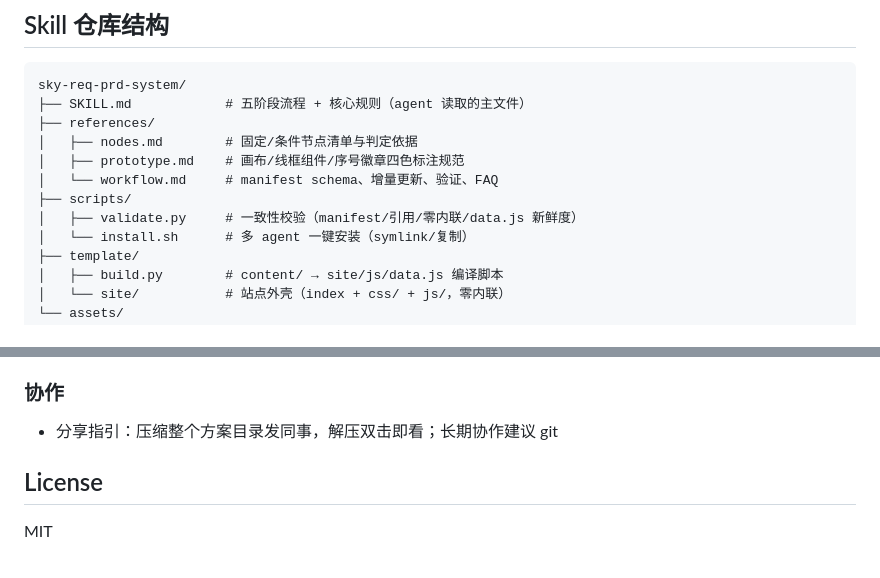
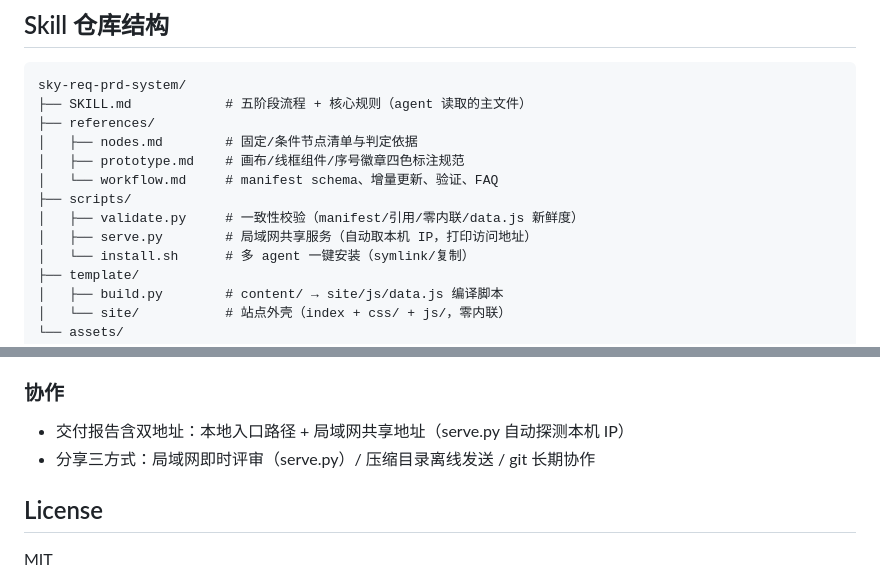
Before and after one commit to skyzizhu/sky-req-prd-system, a Markdown page: README.md, 2 parts joined by grey strips. Rendered like a GitHub page.

```diff
--- a/README.md
+++ b/README.md
@@ -133,6 +133,7 @@ sky-req-prd-system/
 │   └── workflow.md     # manifest schema、增量更新、验证、FAQ
 ├── scripts/
 │   ├── validate.py     # 一致性校验（manifest/引用/零内联/data.js 新鲜度）
+│   ├── serve.py        # 局域网共享服务（自动取本机 IP，打印访问地址）
 │   └── install.sh      # 多 agent 一键安装（symlink/复制）
 ├── template/
 │   ├── build.py        # content/ → site/js/data.js 编译脚本
@@ -195,7 +196,8 @@ sky-req-prd-system/
 - SKILL.md 工具名解耦（不绑定特定 agent 的交互工具）
 
 ### 协作
-- 分享指引：压缩整个方案目录发同事，解压双击即看；长期协作建议 git
+- 交付报告含双地址：本地入口路径 + 局域网共享地址（serve.py 自动探测本机 IP）
+- 分享三方式：局域网即时评审（serve.py）/ 压缩目录离线发送 / git 长期协作
 
 ## License
 
```
Also changed, not shown: SKILL.md (+6 -3 lines), references/workflow.md (+4 -1 lines).
